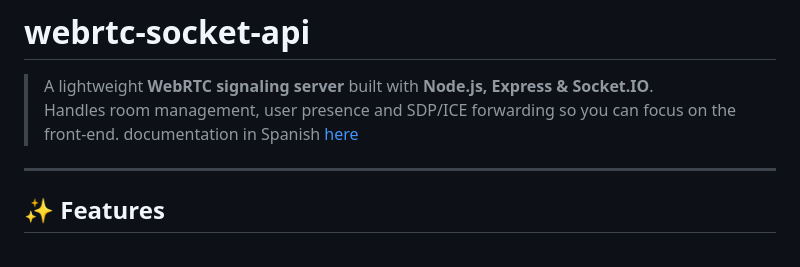
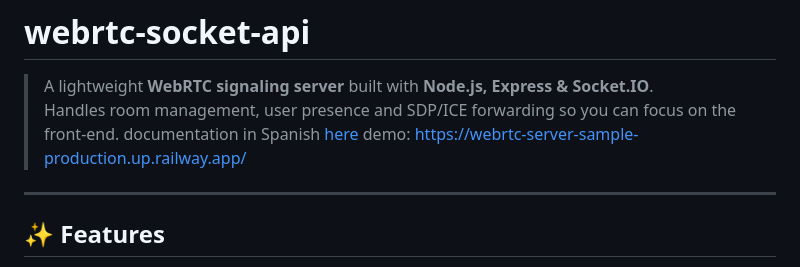
Before and after one commit to nglmercer/webrtc-server-sample, a Markdown page: README.md, the part around the change. GitHub-like rendering.

```diff
--- a/README.md
+++ b/README.md
@@ -3,6 +3,7 @@
 > A lightweight **WebRTC signaling server** built with **Node.js, Express & Socket.IO**.
 > Handles room management, user presence and SDP/ICE forwarding so you can focus on the front-end.
 > documentation in Spanish [here](https://github.com/nglmercer/webrtc-server-sample/blob/main/README.ES.md)
+> demo: https://webrtc-server-sample-production.up.railway.app/
 ---
 
 ## ✨ Features
```
